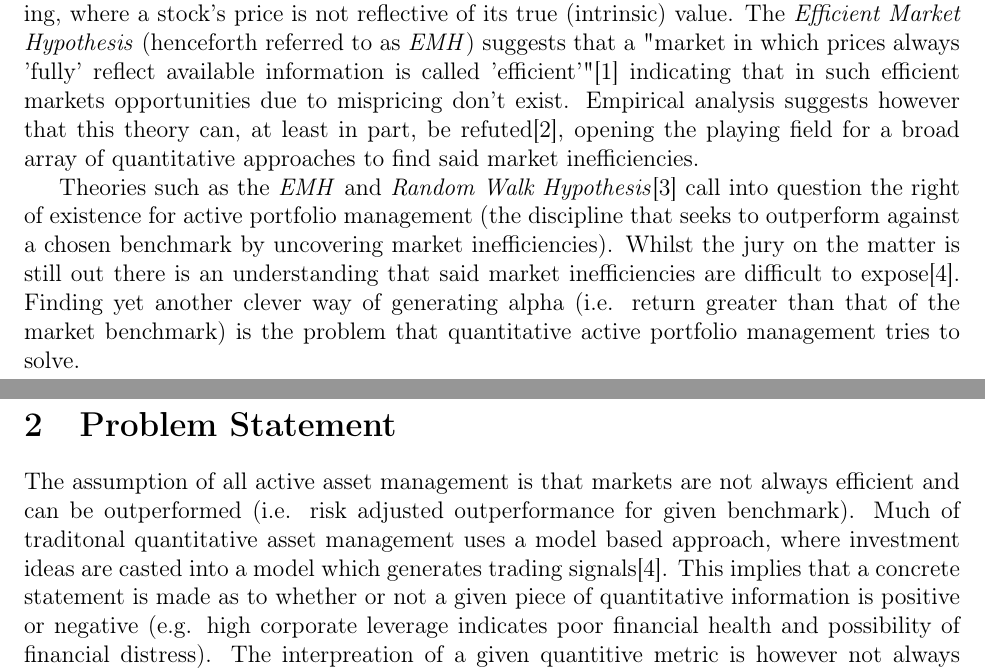
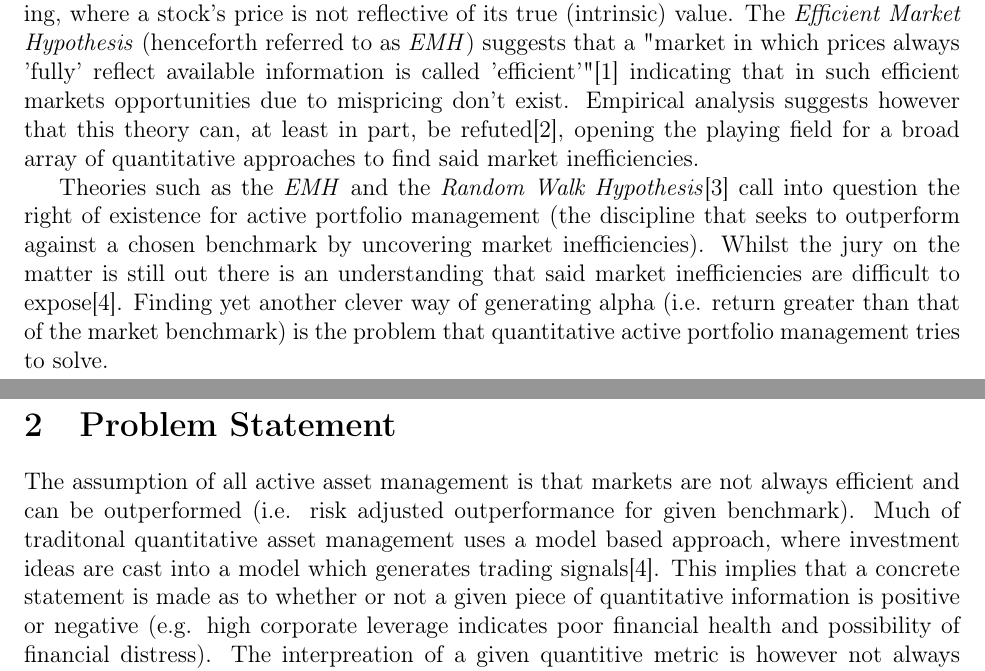
Before and after one commit to sebastian-janisch/udacity-machine-learning-nano-degree, a LaTeX paper (capstone-proposal/Capstone-Proposal.tex): two parts of pages 1 and 2 of 7, joined at a grey line, cut so that both start at the same text. Compiled offline with LaTeX, dvips and Ghostscript.

Commit message:
corrected spelling mistakes

```diff
--- a/capstone-proposal/Capstone-Proposal.tex
+++ b/capstone-proposal/Capstone-Proposal.tex
@@ -51,11 +51,11 @@ These opportunities are typically caused by mispricing, where a stock's price is
 The \emph{Efficient Market Hypothesis} (henceforth referred to as \emph{EMH}) suggests that a "market in which prices always 'fully' reflect available information is called 'efficient'"\cite{fama1970} indicating that in such efficient markets opportunities due to mispricing don't exist.
 Empirical analysis suggests however that this theory can, at least in part, be refuted\cite{sewell2012}, opening the playing field for a broad array of quantitative approaches to find said market inefficiencies.
 
-Theories such as the \emph{EMH} and \emph{Random Walk Hypothesis}\cite{cootner1964} call into question the right of existence for active portfolio management (the discipline that seeks to outperform against a chosen benchmark by uncovering market inefficiencies). Whilst the jury on the matter is still out there is an understanding that said market inefficiencies are difficult to expose\cite{grinoldkahn1999}. Finding yet another clever way of generating alpha (i.e. return greater than that of the market benchmark) is the problem that quantitative active portfolio management tries to solve.
+Theories such as the \emph{EMH} and the \emph{Random Walk Hypothesis}\cite{cootner1964} call into question the right of existence for active portfolio management (the discipline that seeks to outperform against a chosen benchmark by uncovering market inefficiencies). Whilst the jury on the matter is still out there is an understanding that said market inefficiencies are difficult to expose\cite{grinoldkahn1999}. Finding yet another clever way of generating alpha (i.e. return greater than that of the market benchmark) is the problem that quantitative active portfolio management tries to solve.
 
 
 \section{Problem Statement}
-The assumption of all active asset management is that markets are not always efficient and can be outperformed (i.e. risk adjusted outperformance for given benchmark). Much of traditonal quantitative asset management uses a model based approach, where investment ideas are casted into a model which generates trading signals\cite{grinoldkahn1999}. This implies that a concrete statement is made as to whether or not a given piece of quantitative information is positive or negative (e.g. high corporate leverage indicates poor financial health and possibility of financial distress). The interpreation of a given quantitive metric is however not always so clear (e.g. some industries are characterised by higher leverage without posing a risk of financial distress). The system proposed in this project sets forward an alternative model-free reinforcement learning technique approach using Q-Learning, where no statement is made as to the interpretation of a quantitative metric but it is rather left to the system to learn it autonomously.
+The assumption of all active asset management is that markets are not always efficient and can be outperformed (i.e. risk adjusted outperformance for given benchmark). Much of traditonal quantitative asset management uses a model based approach, where investment ideas are cast into a model which generates trading signals\cite{grinoldkahn1999}. This implies that a concrete statement is made as to whether or not a given piece of quantitative information is positive or negative (e.g. high corporate leverage indicates poor financial health and possibility of financial distress). The interpreation of a given quantitive metric is however not always so clear (e.g. some industries are characterised by higher leverage without posing a risk of financial distress). The system proposed in this project sets forward an alternative model-free reinforcement learning technique approach using Q-Learning, where no statement is made as to the interpretation of a quantitative metric but it is rather left to the system to learn it autonomously.
 
 \section{Datasets and Inputs}
 Fortunately in the finance domain quantiative data is readily available and abundant. It is understood that more complete, timely and extensive data can be obtained from vendors at cost, however, for the purpose of this project data readily available and free data sources shall suffice.
```
Also changed, not shown: capstone-proposal/Capstone-Proposal.pdf, capstone-proposal/Capstone-Proposal.tex (4 more changed lines).
